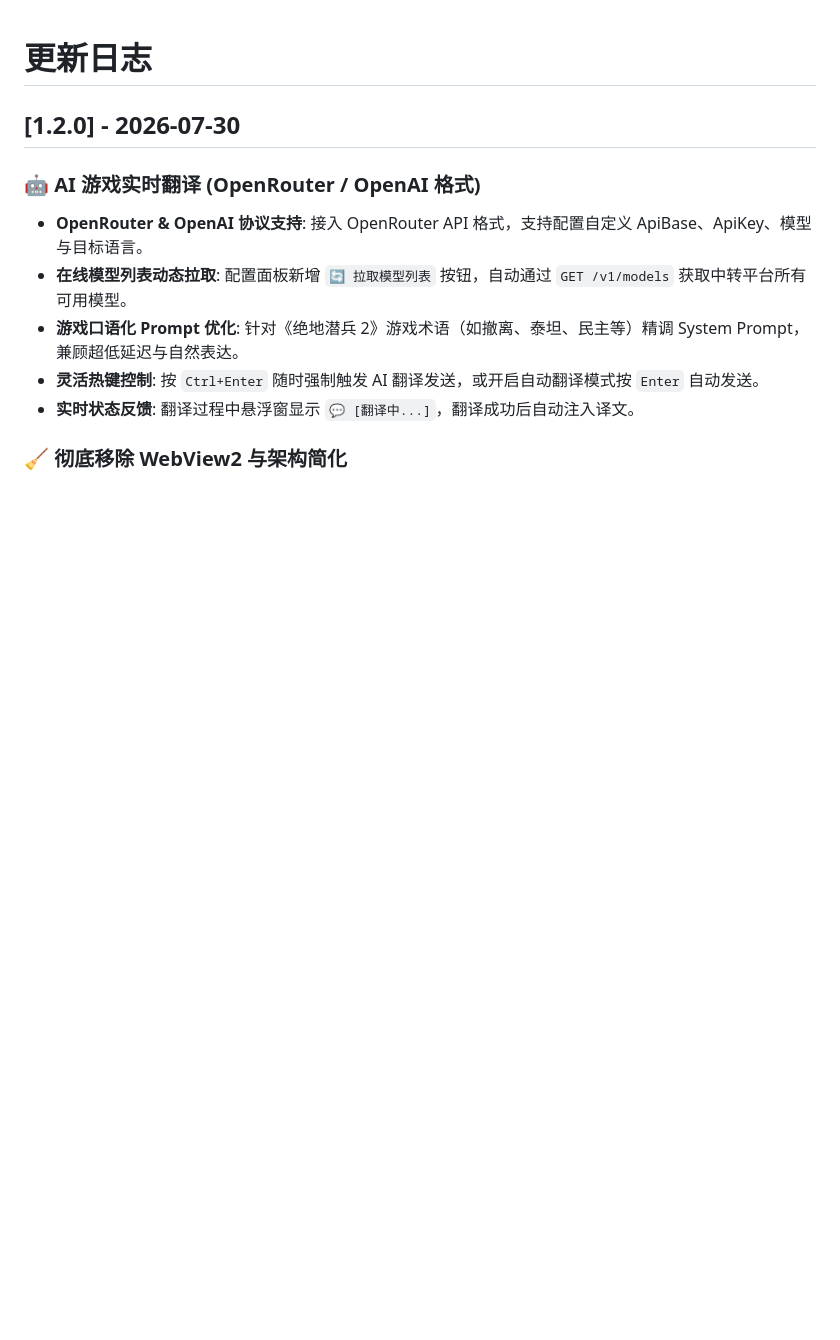
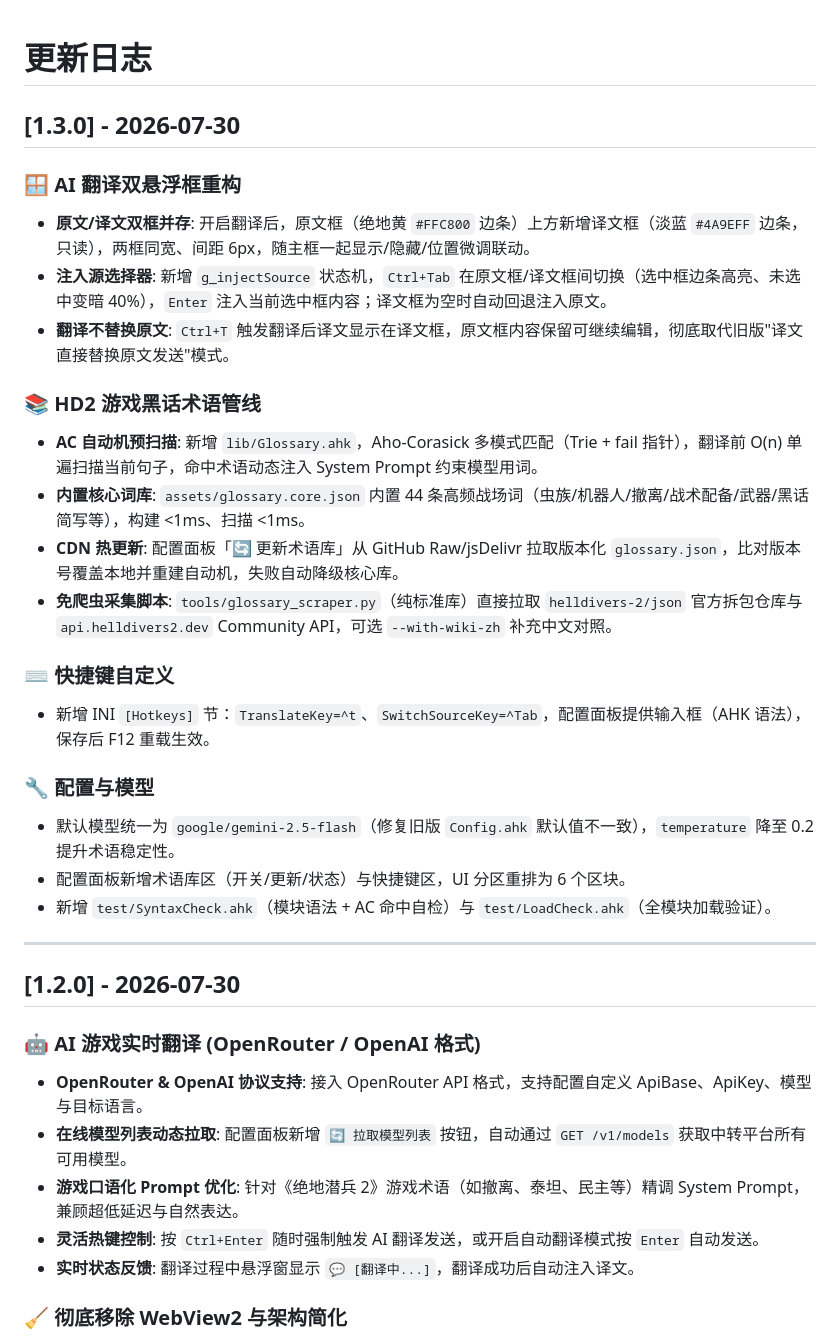
Before and after one commit to Al0nely/HD2ChatOverlay, a Markdown page: CHANGELOG.md, the part around the change. Rendered like a GitHub page; blank space fills up the shorter version.

```diff
--- a/CHANGELOG.md
+++ b/CHANGELOG.md
@@ -1,4 +1,27 @@
 # 更新日志
+
+## [1.3.0] - 2026-07-30
+
+### 🪟 AI 翻译双悬浮框重构
+- **原文/译文双框并存**: 开启翻译后，原文框（绝地黄 `#FFC800` 边条）上方新增译文框（淡蓝 `#4A9EFF` 边条，只读），两框同宽、间距 6px，随主框一起显示/隐藏/位置微调联动。
+- **注入源选择器**: 新增 `g_injectSource` 状态机，`Ctrl+Tab` 在原文框/译文框间切换（选中框边条高亮、未选中变暗 40%），`Enter` 注入当前选中框内容；译文框为空时自动回退注入原文。
+- **翻译不替换原文**: `Ctrl+T` 触发翻译后译文显示在译文框，原文框内容保留可继续编辑，彻底取代旧版"译文直接替换原文发送"模式。
+
+### 📚 HD2 游戏黑话术语管线
+- **AC 自动机预扫描**: 新增 `lib/Glossary.ahk`，Aho-Corasick 多模式匹配（Trie + fail 指针），翻译前 O(n) 单遍扫描当前句子，命中术语动态注入 System Prompt 约束模型用词。
+- **内置核心词库**: `assets/glossary.core.json` 内置 44 条高频战场词（虫族/机器人/撤离/战术配备/武器/黑话简写等），构建 <1ms、扫描 <1ms。
+- **CDN 热更新**: 配置面板「🔄 更新术语库」从 GitHub Raw/jsDelivr 拉取版本化 `glossary.json`，比对版本号覆盖本地并重建自动机，失败自动降级核心库。
+- **免爬虫采集脚本**: `tools/glossary_scraper.py`（纯标准库）直接拉取 `helldivers-2/json` 官方拆包仓库与 `api.helldivers2.dev` Community API，可选 `--with-wiki-zh` 补充中文对照。
+
+### ⌨️ 快捷键自定义
+- 新增 INI `[Hotkeys]` 节：`TranslateKey=^t`、`SwitchSourceKey=^Tab`，配置面板提供输入框（AHK 语法），保存后 F12 重载生效。
+
+### 🔧 配置与模型
+- 默认模型统一为 `google/gemini-2.5-flash`（修复旧版 `Config.ahk` 默认值不一致），`temperature` 降至 0.2 提升术语稳定性。
+- 配置面板新增术语库区（开关/更新/状态）与快捷键区，UI 分区重排为 6 个区块。
+- 新增 `test/SyntaxCheck.ahk`（模块语法 + AC 命中自检）与 `test/LoadCheck.ahk`（全模块加载验证）。
+
+---
 
 ## [1.2.0] - 2026-07-30
 
```
Also changed, not shown: README.md (+24 -5 lines), plans/translation-spec.md (added, +272 -0 lines).
